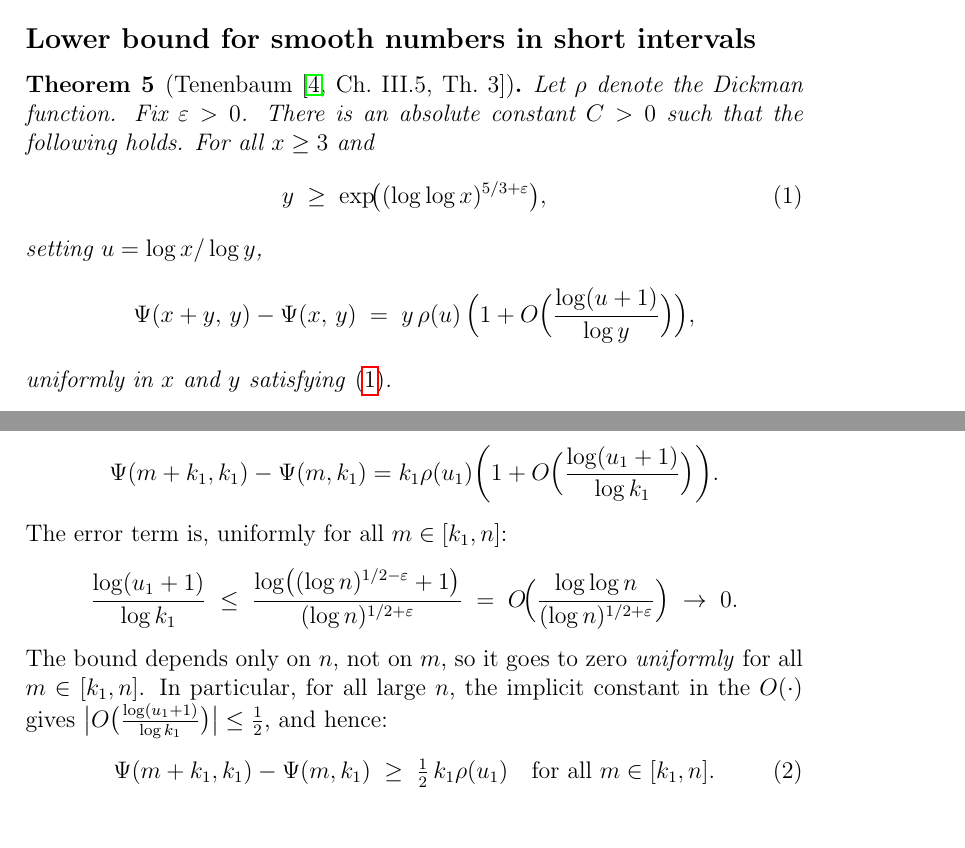
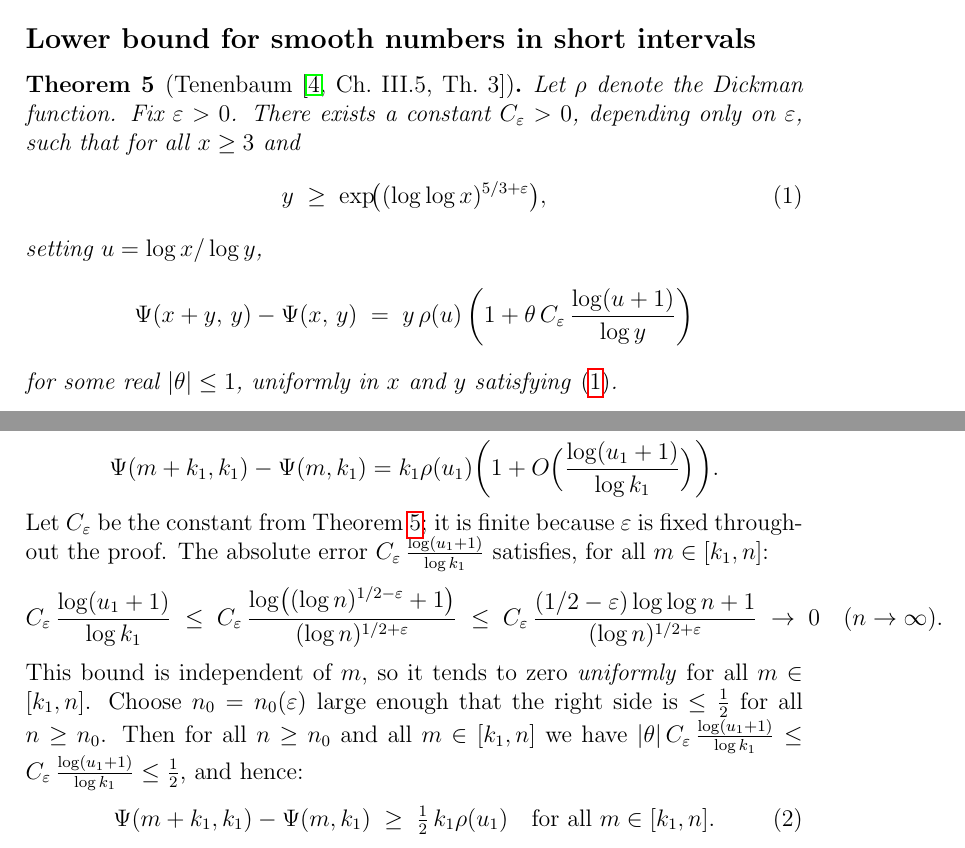
Before and after one commit to JAgbanwa/new-repo-random, a LaTeX paper (primitive_sets_kn.tex): two parts of pages 2 and 5 of 6, joined at a grey line, cut so that both start at the same text. Compiled offline with pdfLaTeX.

Commit message:
Fix Theorem HT: name C_eps, state it depends only on eps; fix Step 1b: explicit C_eps bound, no implicit constant

```diff
--- a/primitive_sets_kn.tex
+++ b/primitive_sets_kn.tex
@@ -84,17 +84,18 @@ The proof via Mertens' theorem is given completely in \cite[Lemma~III.5.1]{Ten}.
 
 \begin{theorem}[Tenenbaum {\cite[Ch.~III.5, Th.~3]{Ten}}]\label{thm:HT}
 Let $\rho$ denote the Dickman function.  Fix $\varepsilon > 0$.
-There is an absolute constant $C > 0$ such that the following holds.
-For all $x \geq 3$ and
+There exists a constant $C_\varepsilon > 0$, depending only on $\varepsilon$,
+such that for all $x \geq 3$ and
 \begin{equation}\label{eq:HTrange}
   y \;\geq\; \exp\!\bigl((\log\log x)^{5/3+\varepsilon}\bigr),
 \end{equation}
 setting $u = \log x / \log y$,
 \[
   \Psi(x + y,\, y) - \Psi(x,\, y) \;=\; y\,\rho(u)\,
-  \Bigl(1 + O\Bigl(\frac{\log(u+1)}{\log y}\Bigr)\Bigr),
+  \biggl(1 + \theta\,C_\varepsilon\,\frac{\log(u+1)}{\log y}\biggr)
 \]
-uniformly in $x$ and $y$ satisfying \eqref{eq:HTrange}.
+for some real $|\theta| \leq 1$, uniformly in $x$ and $y$
+satisfying \eqref{eq:HTrange}.
 \end{theorem}
 
 \begin{remark}[Proof method]\label{rem:HTproof}
@@ -217,17 +218,22 @@ By Theorem~\ref{thm:HT} applied pointwise at $x = m$, $y = k_1$:
   \Psi(m+k_1, k_1) - \Psi(m, k_1)
   = k_1\rho(u_1)\biggl(1 + O\Bigl(\frac{\log(u_1+1)}{\log k_1}\Bigr)\biggr).
 \]
-The error term is, uniformly for all $m \in [k_1, n]$:
+Let $C_\varepsilon$ be the constant from Theorem~\ref{thm:HT}; it is finite
+because $\varepsilon$ is fixed throughout the proof.  The absolute error
+$C_\varepsilon\,\frac{\log(u_1+1)}{\log k_1}$ satisfies, for all $m \in [k_1, n]$:
 \[
-  \frac{\log(u_1+1)}{\log k_1}
-  \;\leq\; \frac{\log\bigl((\log n)^{1/2-\varepsilon}+1\bigr)}{(\log n)^{1/2+\varepsilon}}
-  \;=\; O\!\Bigl(\frac{\log\log n}{(\log n)^{1/2+\varepsilon}}\Bigr) \;\to\; 0.
+  C_\varepsilon\,\frac{\log(u_1+1)}{\log k_1}
+  \;\leq\; C_\varepsilon\,
+  \frac{\log\bigl((\log n)^{1/2-\varepsilon}+1\bigr)}{(\log n)^{1/2+\varepsilon}}
+  \;\leq\; C_\varepsilon\,
+  \frac{(1/2-\varepsilon)\log\log n + 1}{(\log n)^{1/2+\varepsilon}}
+  \;\to\; 0 \quad (n\to\infty).
 \]
-The bound depends only on $n$, not on $m$, so it goes to zero
-\emph{uniformly} for all $m \in [k_1, n]$.  In particular,
-for all large $n$, the implicit constant in the $O(\cdot)$ gives
-$\bigl|O\bigl(\frac{\log(u_1+1)}{\log k_1}\bigr)\bigr| \leq \frac{1}{2}$,
-and hence:
+This bound is independent of $m$, so it tends to zero \emph{uniformly}
+for all $m \in [k_1, n]$.  Choose $n_0 = n_0(\varepsilon)$ large enough that
+the right side is $\leq \tfrac{1}{2}$ for all $n \geq n_0$.  Then for all $n \geq n_0$
+and all $m \in [k_1, n]$ we have $|\theta|\,C_\varepsilon\,\frac{\log(u_1+1)}{\log k_1}
+\leq C_\varepsilon\,\frac{\log(u_1+1)}{\log k_1} \leq \tfrac{1}{2}$, and hence:
 \begin{equation}\label{eq:halfbound}
   \Psi(m+k_1, k_1) - \Psi(m, k_1)
   \;\geq\; \tfrac{1}{2}\,k_1\rho(u_1)
```
Also changed, not shown: primitive_sets_kn.pdf.
